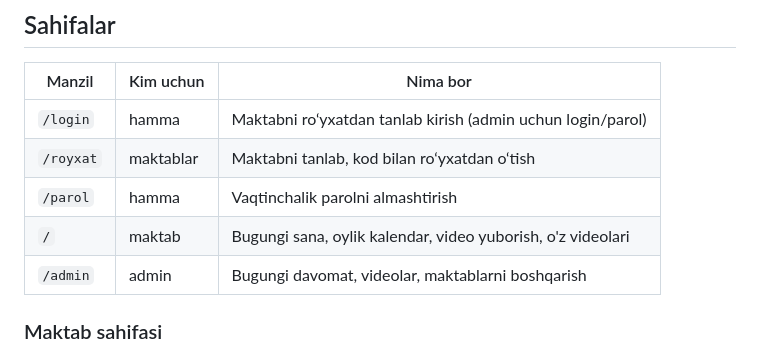
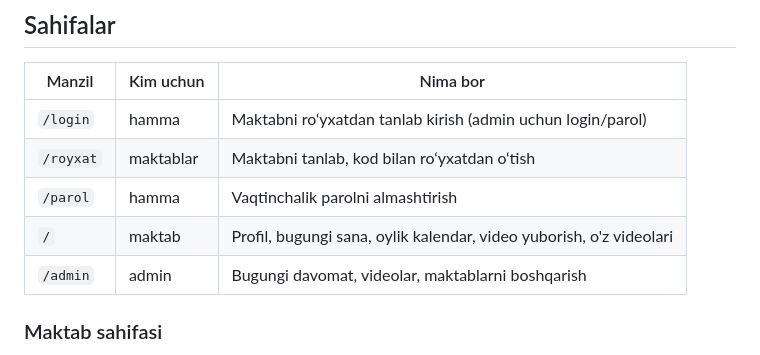
Before and after one commit to ShuxratAe01/kmdavomat, a Markdown page: README.md, the part around the change. GitHub-like rendering.

Commit message:
README: sahifalar jadvalida profil eslatildi
Co-Authored-By: Claude Opus 5 <noreply@anthropic.com>

```diff
--- a/README.md
+++ b/README.md
@@ -82,7 +82,7 @@ maktablar sonini `.env` dagi `SCHOOL_COUNT` belgilaydi.
 | `/login` | hamma | Maktabni ro‘yxatdan tanlab kirish (admin uchun login/parol) |
 | `/royxat` | maktablar | Maktabni tanlab, kod bilan ro‘yxatdan o‘tish |
 | `/parol` | hamma | Vaqtinchalik parolni almashtirish |
-| `/` | maktab | Bugungi sana, oylik kalendar, video yuborish, o'z videolari |
+| `/` | maktab | Profil, bugungi sana, oylik kalendar, video yuborish, o'z videolari |
 | `/admin` | admin | Bugungi davomat, videolar, maktablarni boshqarish |
 
 ### Maktab sahifasi
```
